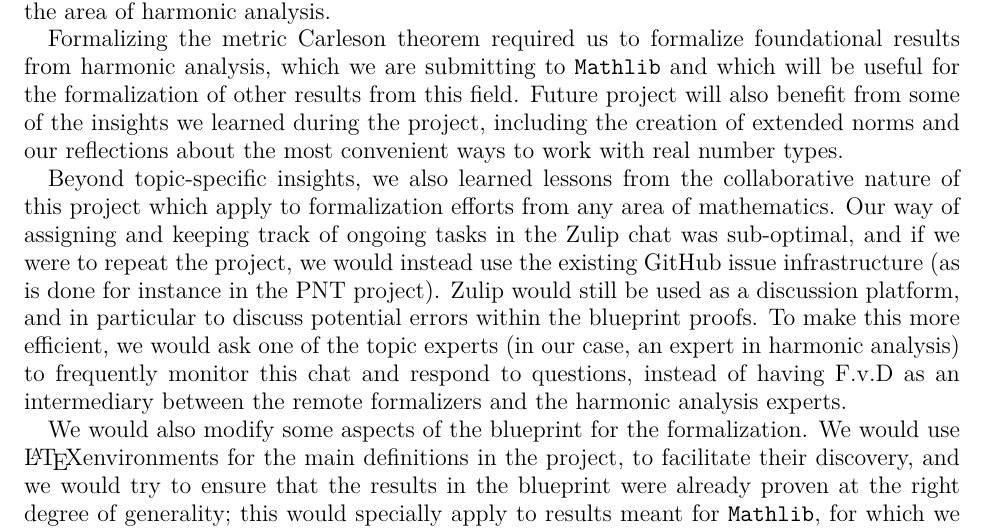
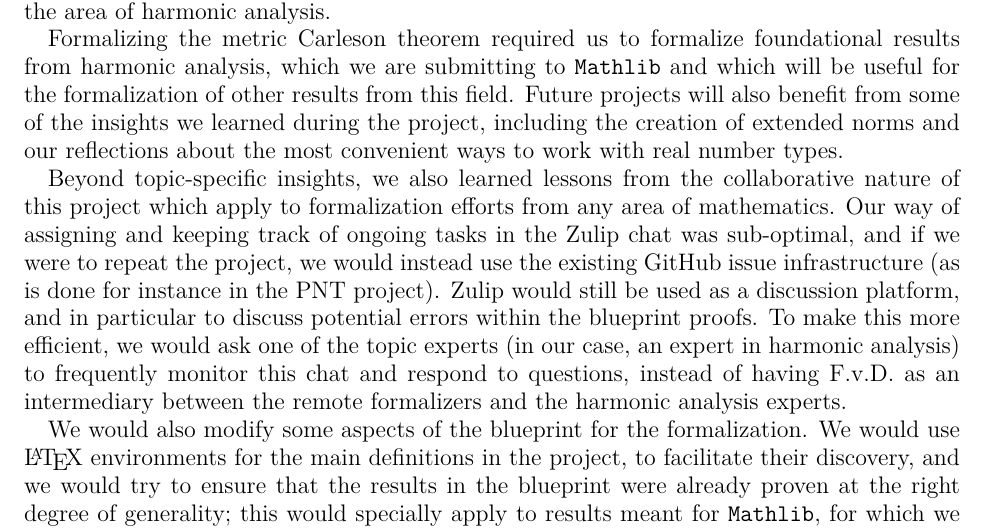
Before and after one commit to fpvandoorn/carleson, a LaTeX paper (paper/main.tex): part of page 18 of 20, cut so that both start at the same text. Compiled offline with pdfLaTeX.

Commit message:
some fixes

```diff
--- a/paper/main.tex
+++ b/paper/main.tex
@@ -1065,7 +1065,7 @@ Formalizing the metric Carleson theorem required us
 to formalize foundational results from harmonic analysis,
 which we are submitting to \mathlib
 and which will be useful for the formalization of other results from this field.
-Future project will also benefit from some of the insights we learned during the project,
+Future projects will also benefit from some of the insights we learned during the project,
 including the creation of extended norms
 and our reflections about the most convenient ways to work with real number types.
 
@@ -1080,10 +1080,10 @@ and in particular to discuss potential errors within the blueprint proofs.
 To make this more efficient, we would ask one of the topic experts
 (in our case, an expert in harmonic analysis)
 to frequently monitor this chat and respond to questions,
-instead of having F.v.D as an intermediary between the remote formalizers and the harmonic analysis experts.
+instead of having F.v.D. as an intermediary between the remote formalizers and the harmonic analysis experts.
 
 We would also modify some aspects of the blueprint for the formalization.
-We would use \LaTeX environments for the main definitions in the project,
+We would use \LaTeX\ environments for the main definitions in the project,
 to facilitate their discovery,
 and we would try to ensure that the results in the blueprint were already proven at the right degree of generality;
 this would specially apply to results meant for \mathlib, for which we want a general statement and proof,
```
